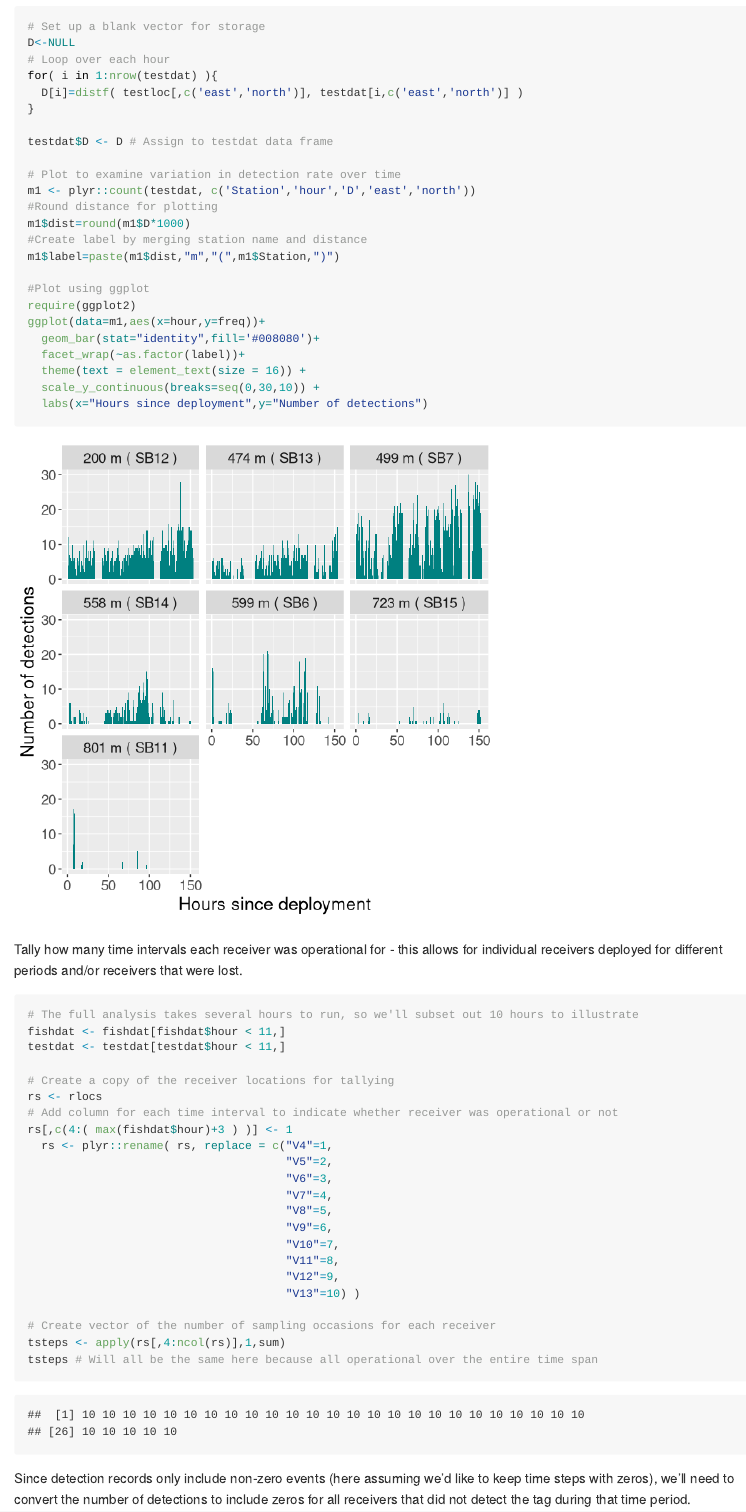
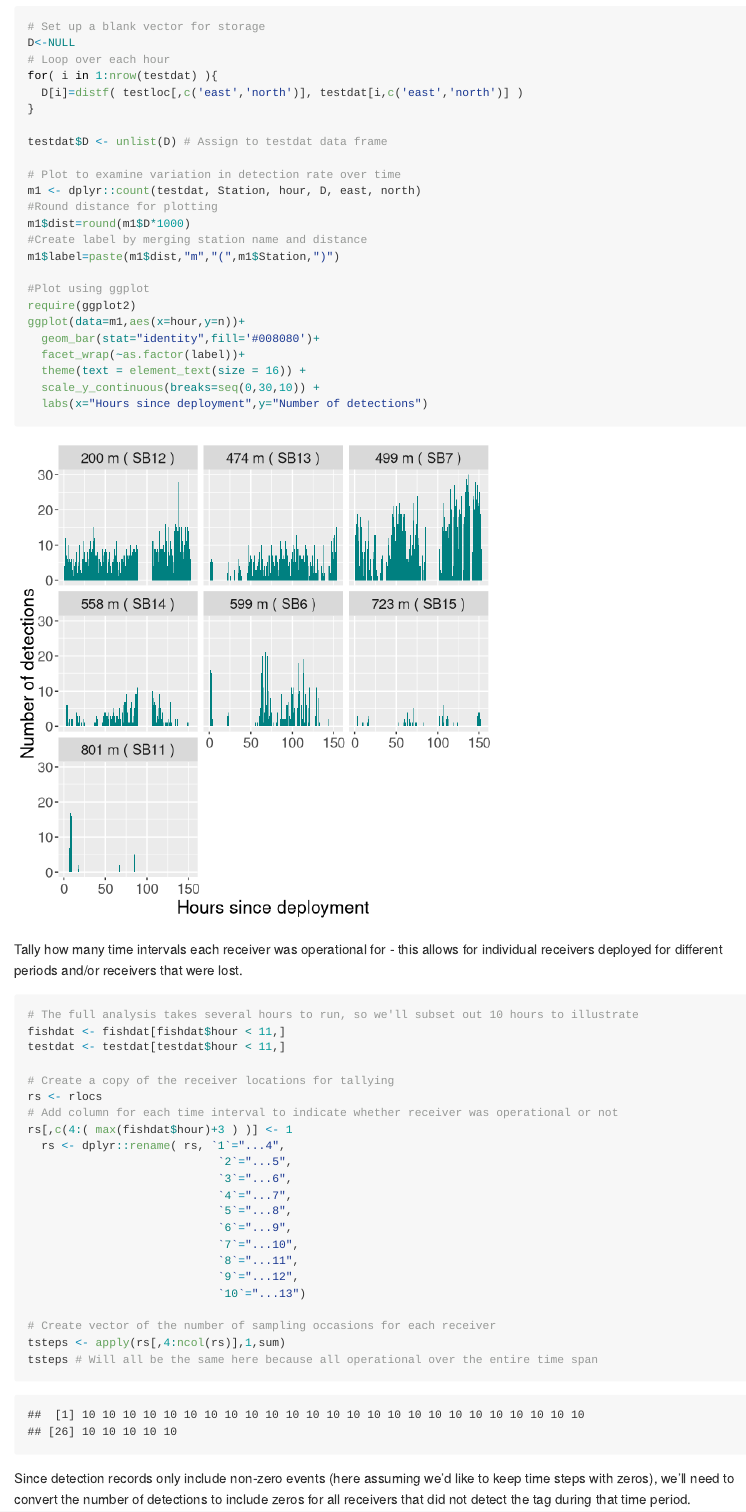
Before and after one commit to meganwinton/TelemetrySpace, an R Markdown document (vignettes/Estimate_COA_vignette.Rmd): the page in a window 1100 px wide, from 3000 px down. Rendered offline with R 4.5, knitr and Pandoc, with nearby package versions; some code elsewhere in the file could not run offline; long lines of code are wrapped.

Commit message:
make vignette rmd work

```diff
--- a/vignettes/Estimate_COA_vignette.Rmd
+++ b/vignettes/Estimate_COA_vignette.Rmd
@@ -48,10 +48,10 @@ for( i in 1:nrow(testdat) ){
   D[i]=distf( testloc[,c('east','north')], testdat[i,c('east','north')] )
 }
 
-testdat$D <- D # Assign to testdat data frame
+testdat$D <- unlist(D) # Assign to testdat data frame
 
 # Plot to examine variation in detection rate over time
-m1 <- plyr::count(testdat, c('Station','hour','D','east','north'))
+m1 <- dplyr::count(testdat, Station, hour, D, east, north)
 #Round distance for plotting
 m1$dist=round(m1$D*1000)
 #Create label by merging station name and distance
@@ -59,7 +59,7 @@ m1$label=paste(m1$dist,"m","(",m1$Station,")")
 
 #Plot using ggplot
 require(ggplot2)
-ggplot(data=m1,aes(x=hour,y=freq))+
+ggplot(data=m1,aes(x=hour,y=n))+
   geom_bar(stat="identity",fill='#008080')+
   facet_wrap(~as.factor(label))+
   theme(text = element_text(size = 16)) +
@@ -78,16 +78,16 @@ testdat <- testdat[testdat$hour < 11,]
 rs <- rlocs
 # Add column for each time interval to indicate whether receiver was operational or not
 rs[,c(4:( max(fishdat$hour)+3 ) )] <- 1
-  rs <- plyr::rename( rs, replace = c("V4"=1,
-                                      "V5"=2,
-                                      "V6"=3,
-                                      "V7"=4,
-                                      "V8"=5,
-                                      "V9"=6,
-                                      "V10"=7,
-                                      "V11"=8,
-                                      "V12"=9,
-                                      "V13"=10) )
+  rs <- dplyr::rename( rs, `1`="...4",
+                            `2`="...5",
+                            `3`="...6",
+                            `4`="...7",
+                            `5`="...8",
+                            `6`="...9",
+                            `7`="...10",
+                            `8`="...11",
+                            `9`="...12",
+                            `10`="...13")
 
 # Create vector of the number of sampling occasions for each receiver
 tsteps <- apply(rs[,4:ncol(rs)],1,sum)
```
Also changed, not shown: vignettes/Estimate_COA_vignette.Rmd (28 more changed lines).
